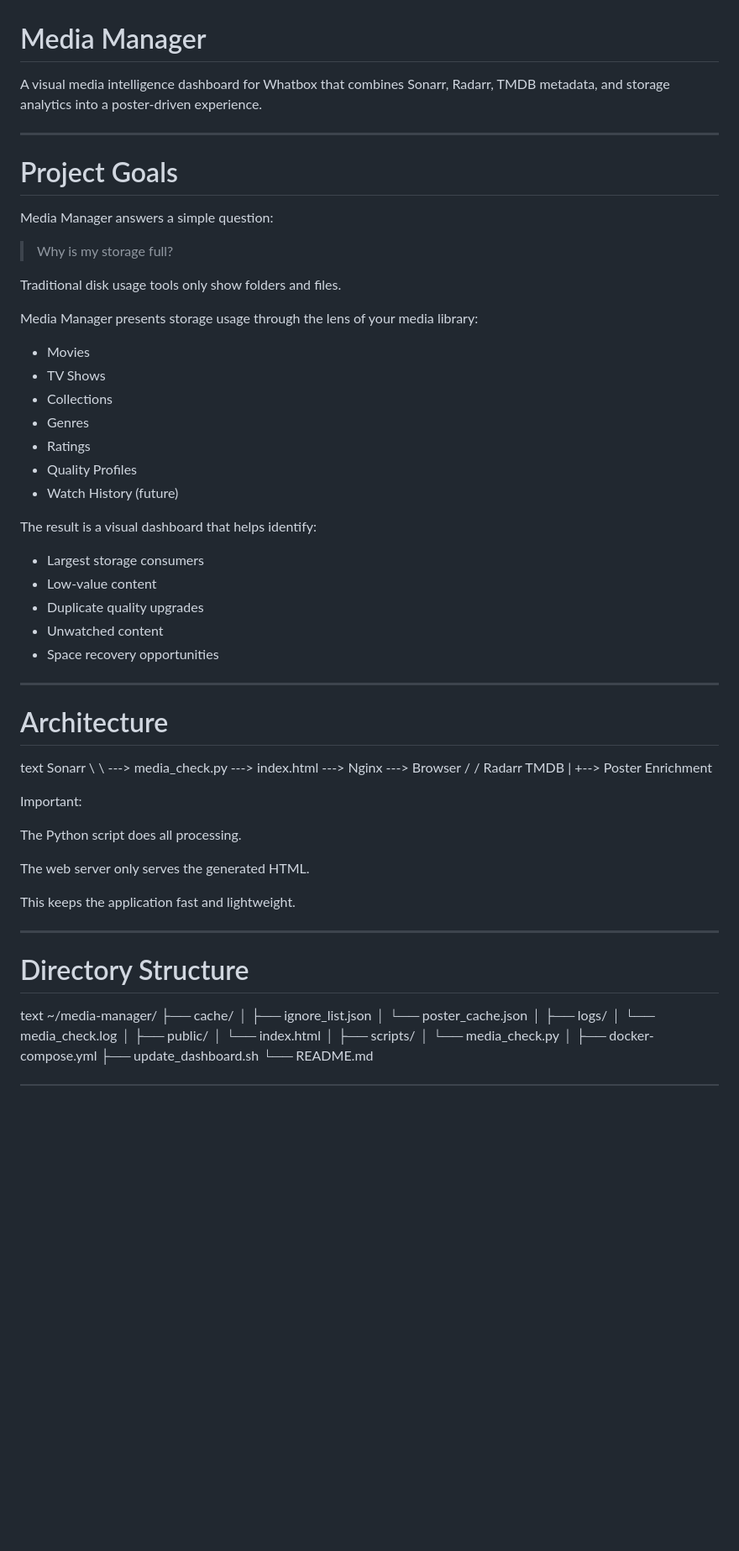
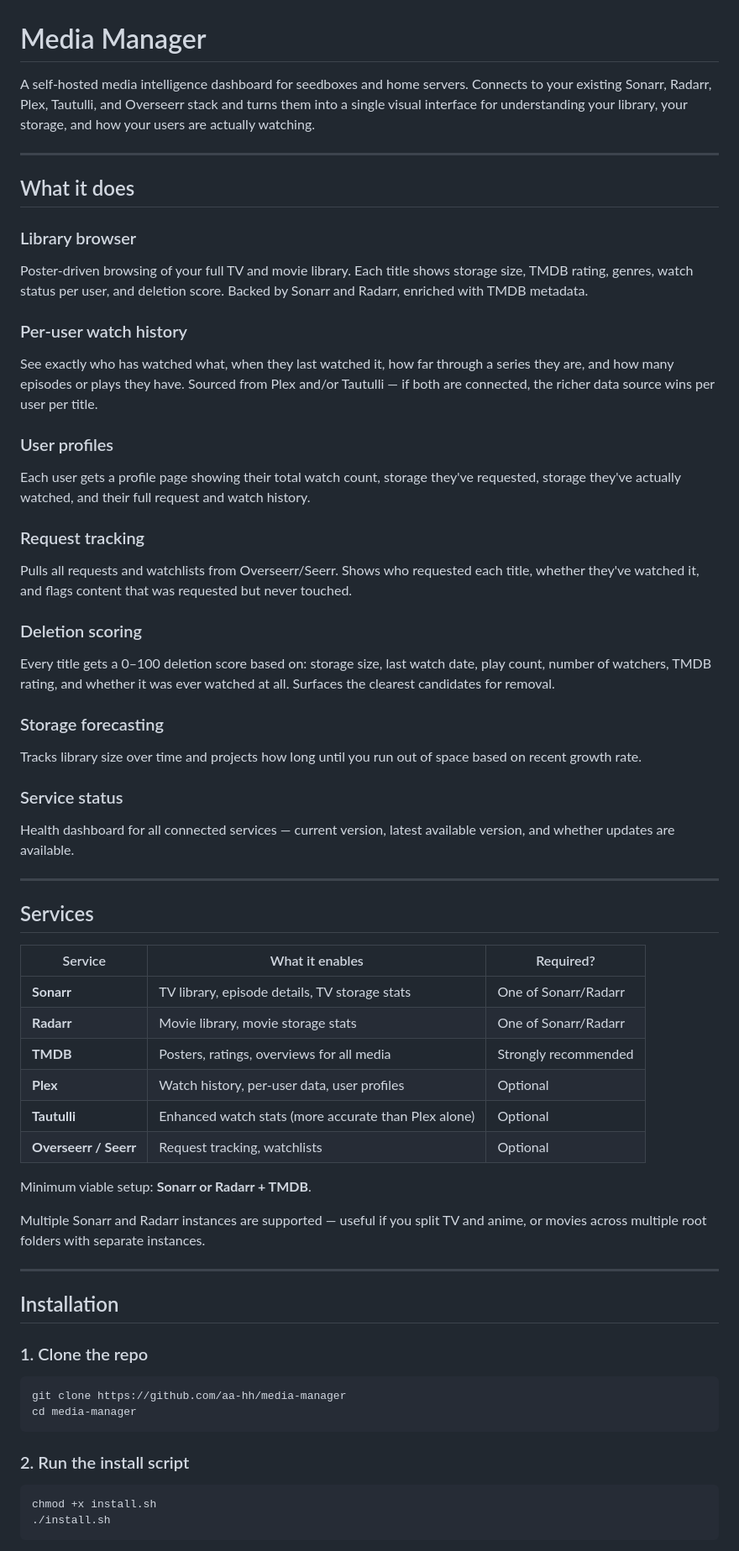
Before and after one commit to aa-hh/media-manager, a Markdown page: README.md, the part around one of its changes. Shown at 84% size. Drawn GitHub-style; blank space fills up the shorter version.

````diff
--- a/README.md
+++ b/README.md
@@ -1,51 +1,64 @@
 # Media Manager
 
-A visual media intelligence dashboard for Whatbox that combines Sonarr, Radarr, TMDB metadata, and storage analytics into a poster-driven experience.
+A self-hosted media intelligence dashboard for seedboxes and home servers. Connects to your existing Sonarr, Radarr, Plex, Tautulli, and Overseerr stack and turns them into a single visual interface for understanding your library, your storage, and how your users are actually watching.
 
 ---
 
-# Project Goals
+## What it does
 
-Media Manager answers a simple question:
+### Library browser
+Poster-driven browsing of your full TV and movie library. Each title shows storage size, TMDB rating, genres, watch status per user, and deletion score. Backed by Sonarr and Radarr, enriched with TMDB metadata.
 
-> Why is my storage full?
+### Per-user watch history
+See exactly who has watched what, when they last watched it, how far through a series they are, and how many episodes or plays they have. Sourced from Plex and/or Tautulli — if both are connected, the richer data source wins per user per title.
 
-Traditional disk usage tools only show folders and files.
+### User profiles
+Each user gets a profile page showing their total watch count, storage they've requested, storage they've actually watched, and their full request and watch history.
 
-Media Manager presents storage usage through the lens of your media library:
+### Request tracking
+Pulls all requests and watchlists from Overseerr/Seerr. Shows who requested each title, whether they've watched it, and flags content that was requested but never touched.
 
-- Movies
-- TV Shows
-- Collections
-- Genres
-- Ratings
-- Quality Profiles
-- Watch History (future)
+### Deletion scoring
+Every title gets a 0–100 deletion score based on: storage size, last watch date, play count, number of watchers, TMDB rating, and whether it was ever watched at all. Surfaces the clearest candidates for removal.
 
-The result is a visual dashboard that helps identify:
+### Storage forecasting
+Tracks library size over time and projects how long until you run out of space based on recent growth rate.
 
-- Largest storage consumers
-- Low-value content
-- Duplicate quality upgrades
-- Unwatched content
-- Space recovery opportunities
+### Service status
+Health dashboard for all connected services — current version, latest available version, and whether updates are available.
 
 ---
 
-# Architecture
+## Services
 
-text Sonarr    \     \      ---> media_check.py ---> index.html ---> Nginx ---> Browser     /    / Radarr  TMDB   |   +--> Poster Enrichment
+| Service | What it enables | Required? |
+|---------|----------------|-----------|
+| **Sonarr** | TV library, episode details, TV storage stats | One of Sonarr/Radarr |
+| **Radarr** | Movie library, movie storage stats | One of Sonarr/Radarr |
+| **TMDB** | Posters, ratings, overviews for all media | Strongly recommended |
+| **Plex** | Watch history, per-user data, user profiles | Optional |
+| **Tautulli** | Enhanced watch stats (more accurate than Plex alone) | Optional |
+| **Overseerr / Seerr** | Request tracking, watchlists | Optional |
 
-Important:
+Minimum viable setup: **Sonarr or Radarr + TMDB**.
 
-The Python script does all processing.
-
-The web server only serves the generated HTML.
-
-This keeps the application fast and lightweight.
+Multiple Sonarr and Radarr instances are supported — useful if you split TV and anime, or movies across multiple root folders with separate instances.
 
 ---
 
-# Directory Structure
+## Installation
 
-text ~/media-manager/  ├── cache/ │   ├── ignore_list.json │   └── poster_cache.json │ ├── logs/ │   └── media_check.log │ ├── public/ │   └── index.html │ ├── scripts/ │   └── media_check.py │ ├── docker-compose.yml ├── update_dashboard.sh └── README.md
+### 1. Clone the repo
+
+```bash
+git clone https://github.com/aa-hh/media-manager
+cd media-manager
+```
+
+### 2. Run the install script
+
+```bash
+chmod +x install.sh
+./install.sh
+```
+
````
Also changed, not shown: other parts of README.md (+113 -305 lines).
